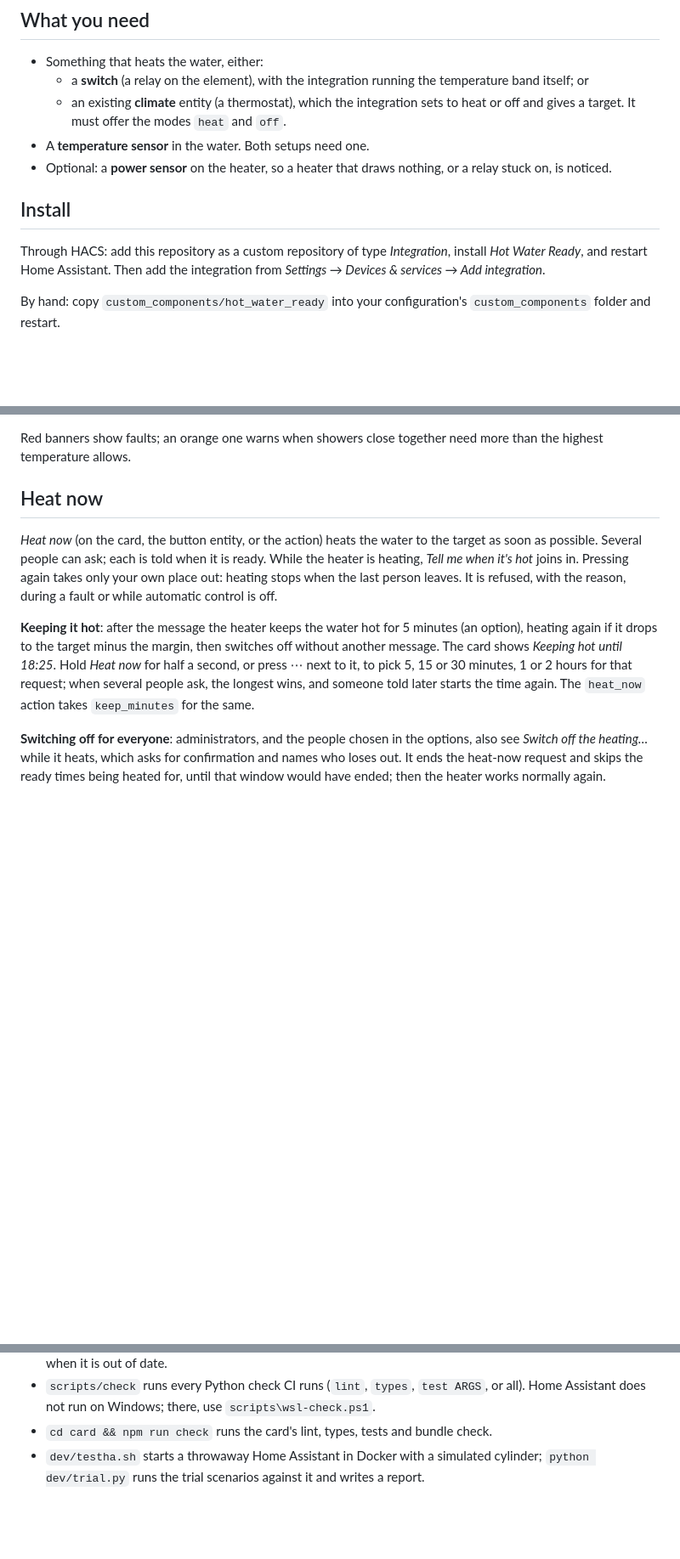
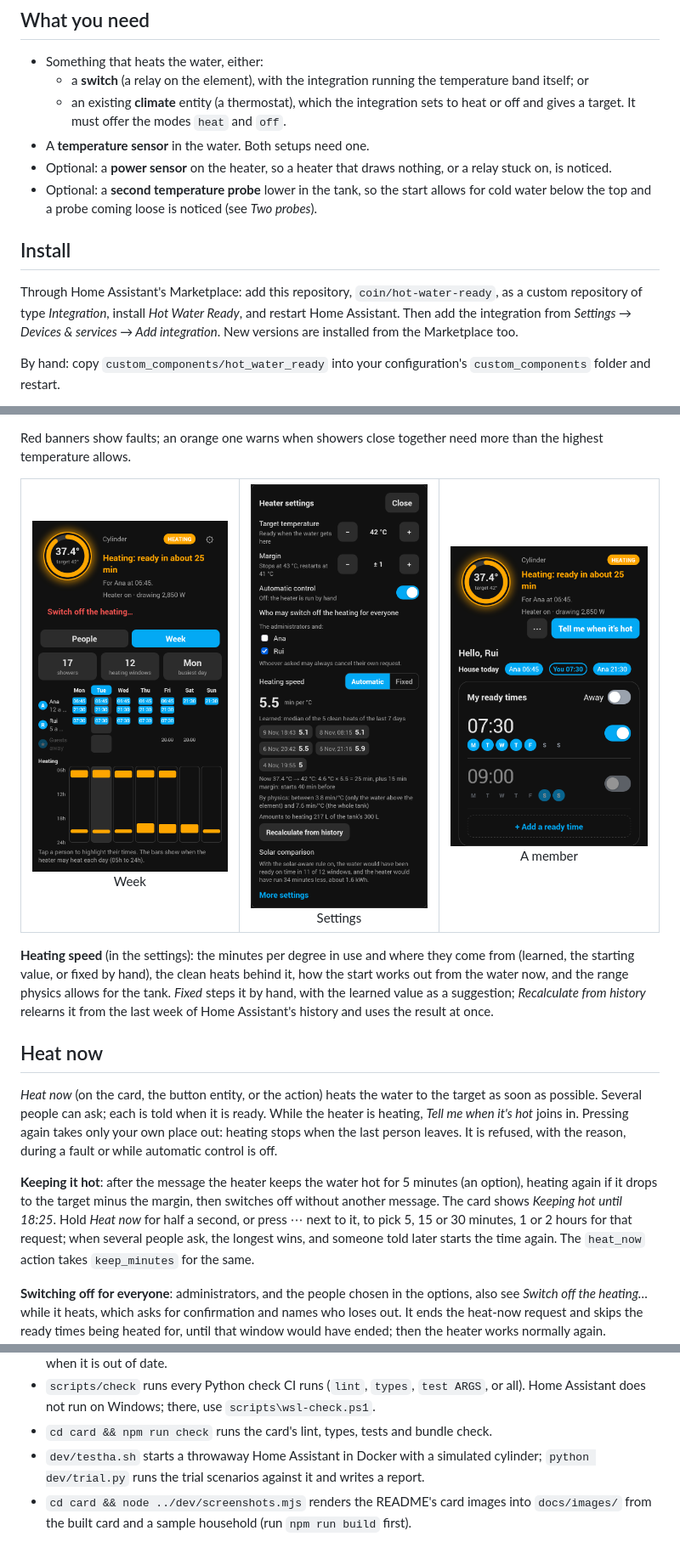
Before and after one commit to coin/hot-water-ready, a Markdown page: README.md, 3 parts joined by grey strips. Shown at 85% size. Drawn GitHub-style; pictures changed too: docs/images/member.png (added), docs/images/settings.png (added), docs/images/week.png (added); blank space fills up the shorter version.

```diff
--- a/README.md
+++ b/README.md
@@ -17,12 +19,15 @@ Requires Home Assistant 2026.10 or later. On-screen text is in English and Europ
 - A **temperature sensor** in the water. Both setups need one.
 - Optional: a **power sensor** on the heater, so a heater that draws nothing, or a relay stuck
   on, is noticed.
+- Optional: a **second temperature probe** lower in the tank, so the start allows for cold water
+  below the top and a probe coming loose is noticed (see *Two probes*).
 
 ## Install
 
-Through HACS: add this repository as a custom repository of type *Integration*, install
-*Hot Water Ready*, and restart Home Assistant. Then add the integration from
-*Settings → Devices & services → Add integration*.
+Through Home Assistant's Marketplace: add this repository, `coin/hot-water-ready`, as a custom
+repository of type *Integration*, install *Hot Water Ready*, and restart Home Assistant. Then add
+the integration from *Settings → Devices & services → Add integration*. New versions are installed
+from the Marketplace too.
 
 By hand: copy `custom_components/hot_water_ready` into your configuration's `custom_components`
 folder and restart.
@@ -99,6 +118,20 @@ once the heater has started for a window it carries on until the water is ready.
 
 Red banners show faults; an orange one warns when showers close together need more than the
 highest temperature allows.
+
+<table>
+  <tr>
+    <td align="center"><img src="docs/images/week.png" width="260" alt="The week: 17 showers, 12 heating windows, each person's ready times by day, and a heating bar per day."><br>Week</td>
+    <td align="center"><img src="docs/images/settings.png" width="260" alt="Heater settings: target 42 °C, margin ±1, automatic control, who may switch off, heating speed 5.5 min per °C learned from 5 clean heats, the physics range and the solar comparison."><br>Settings</td>
+    <td align="center"><img src="docs/images/member.png" width="260" alt="A member's view: Hello, Rui, the house today, and Rui's own ready times."><br>A member</td>
+  </tr>
+</table>
+
+**Heating speed** (in the settings): the minutes per degree in use and where they come from
+(learned, the starting value, or fixed by hand), the clean heats behind it, how the start works
+out from the water now, and the range physics allows for the tank. *Fixed* steps it by hand,
+with the learned value as a suggestion; *Recalculate from history* relearns it from the last
+week of Home Assistant's history and uses the result at once.
 
 ## Heat now
 
@@ -212,3 +251,5 @@ integration's *Download diagnostics*, with names and people left out.
 - `cd card && npm run check` runs the card's lint, types, tests and bundle check.
 - `dev/testha.sh` starts a throwaway Home Assistant in Docker with a simulated cylinder;
   `python dev/trial.py` runs the trial scenarios against it and writes a report.
+- `cd card && node ../dev/screenshots.mjs` renders the README's card images into `docs/images/`
+  from the built card and a sample household (run `npm run build` first).
```
Also changed, not shown: other parts of README.md (+22 -0 lines), docs/images/card.png (added), docs/images/clock.png (added), 2 other files.
